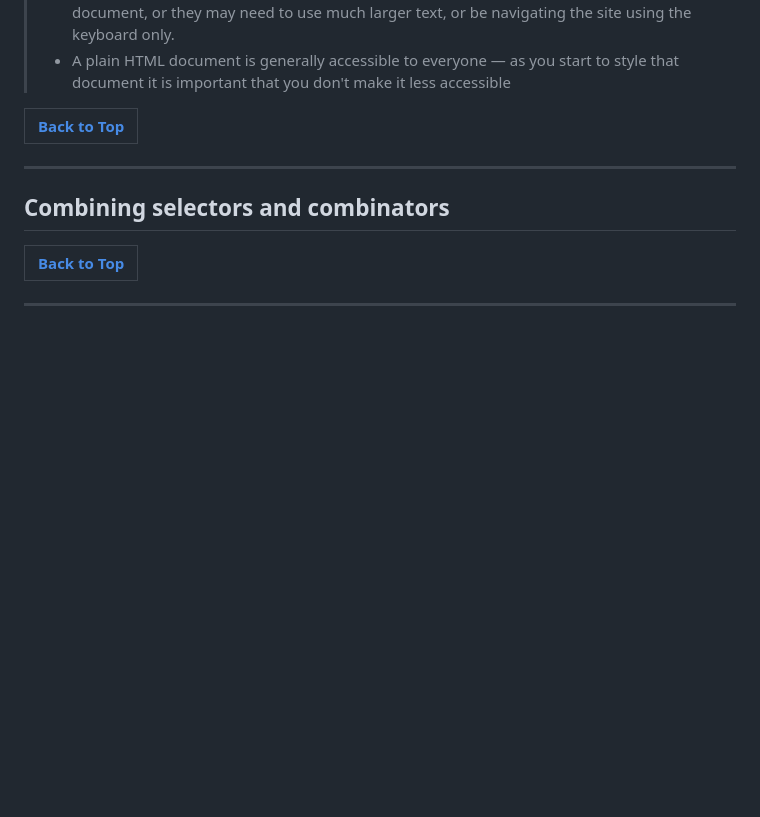
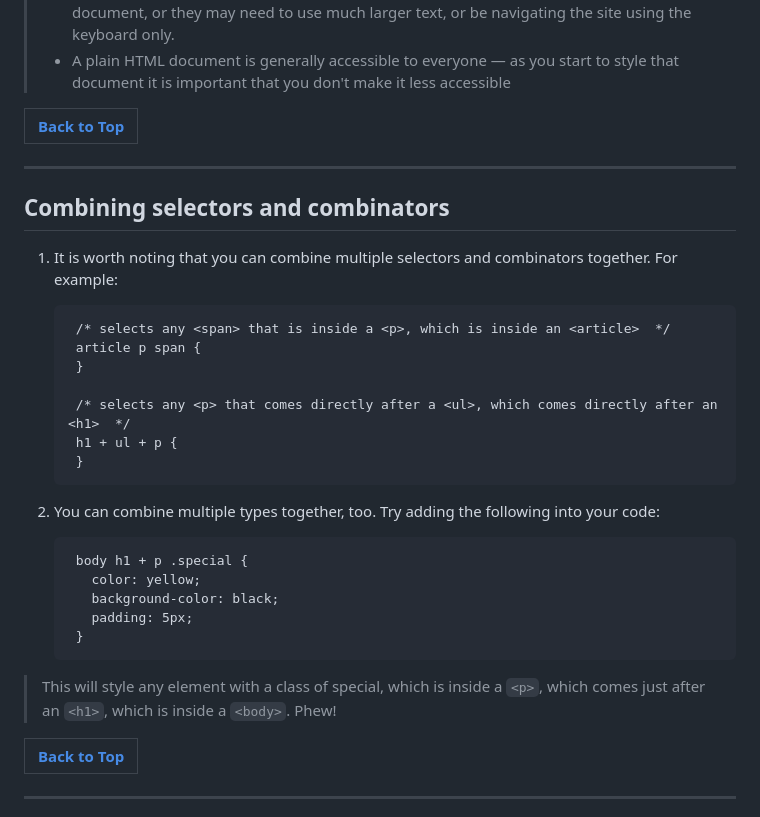
Before and after one commit to DayanandSingh/mdn-css, a Markdown page: 01-lesson/1.2-GettingStartedWithCSS/readme.md, the part around the change. GitHub-like rendering; blank space fills up the shorter version.

Commit message:
1.2 ##Combining-selectors-and-combinators

```diff
--- a/01-lesson/1.2-GettingStartedWithCSS/readme.md
+++ b/01-lesson/1.2-GettingStartedWithCSS/readme.md
@@ -218,14 +218,36 @@ Therefore, it is sometimes best to bypass the element and refer to the class, un
 >*  Your visitor may well be on a computer with a mouse or trackpad, or a phone with a touchscreen. Or they might be using a screen reader, which reads out the content of the document, or they may need to use much larger text, or be navigating the site using the keyboard only.
 >*  A plain HTML document is generally accessible to everyone — as you start to style that document it is important that you don't make it less accessible
 
-
-
 |[Back to Top](#overview)|
 |-|
 
 ---
 
 ## Combining selectors and combinators
+
+1. It is worth noting that you can combine multiple selectors and combinators together. For example:
+
+        /* selects any <span> that is inside a <p>, which is inside an <article>  */
+        article p span {
+        }
+
+        /* selects any <p> that comes directly after a <ul>, which comes directly after an <h1>  */
+        h1 + ul + p {
+        }
+2. You can combine multiple types together, too. Try adding the following into your code:
+
+        body h1 + p .special {
+          color: yellow;
+          background-color: black;
+          padding: 5px;
+        }
+>This will style any element with a class of special, which is inside a `<p>`, which comes just after an `<h1>`, which is inside a `<body>`. Phew!
+
+
+
+
+
+
 
 |[Back to Top](#overview)|
 |-|
```
